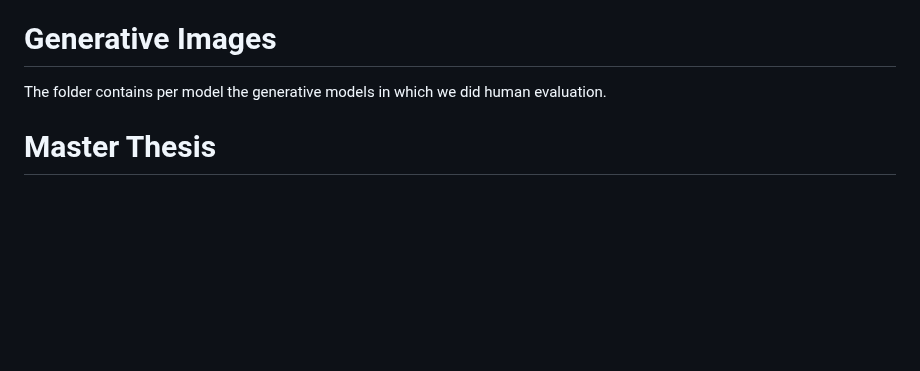
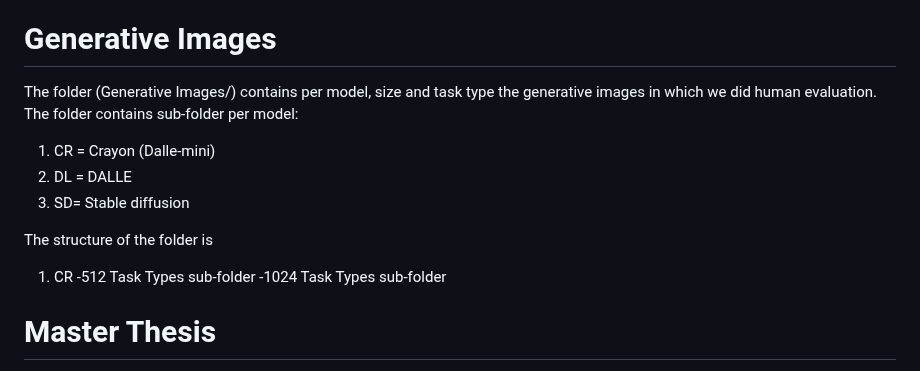
Before and after one commit to EMazarakis/Generative-AI-in-Graphics, a Markdown page: README.md, the part around the change. Rendered like a GitHub page; blank space fills up the shorter version.

```diff
--- a/README.md
+++ b/README.md
@@ -51,7 +51,18 @@ will be presented in the form of a graph.
 :point_right: To see and download the prompts of the benchmarking you can go to: [Benchmarking](Benchmarking/001.My_Benchmark.xlsx).
 
 # Generative Images
-The folder contains per model the generative models in which we did human evaluation.
+The folder (Generative Images/) contains per model, size and task type the generative images in which we did human evaluation.
+The folder contains sub-folder per model:
+1. CR = Crayon (Dalle-mini)
+2. DL = DALLE
+3. SD= Stable diffusion
+
+The structure of the folder is
+1. CR
+     -512
+        Task Types sub-folder
+      -1024
+         Task Types sub-folder
 
 # Master Thesis
 :point_right: To see and download the master thesis you can go to: [Master Thesis](Master_Thesis_en.pdf).
```
